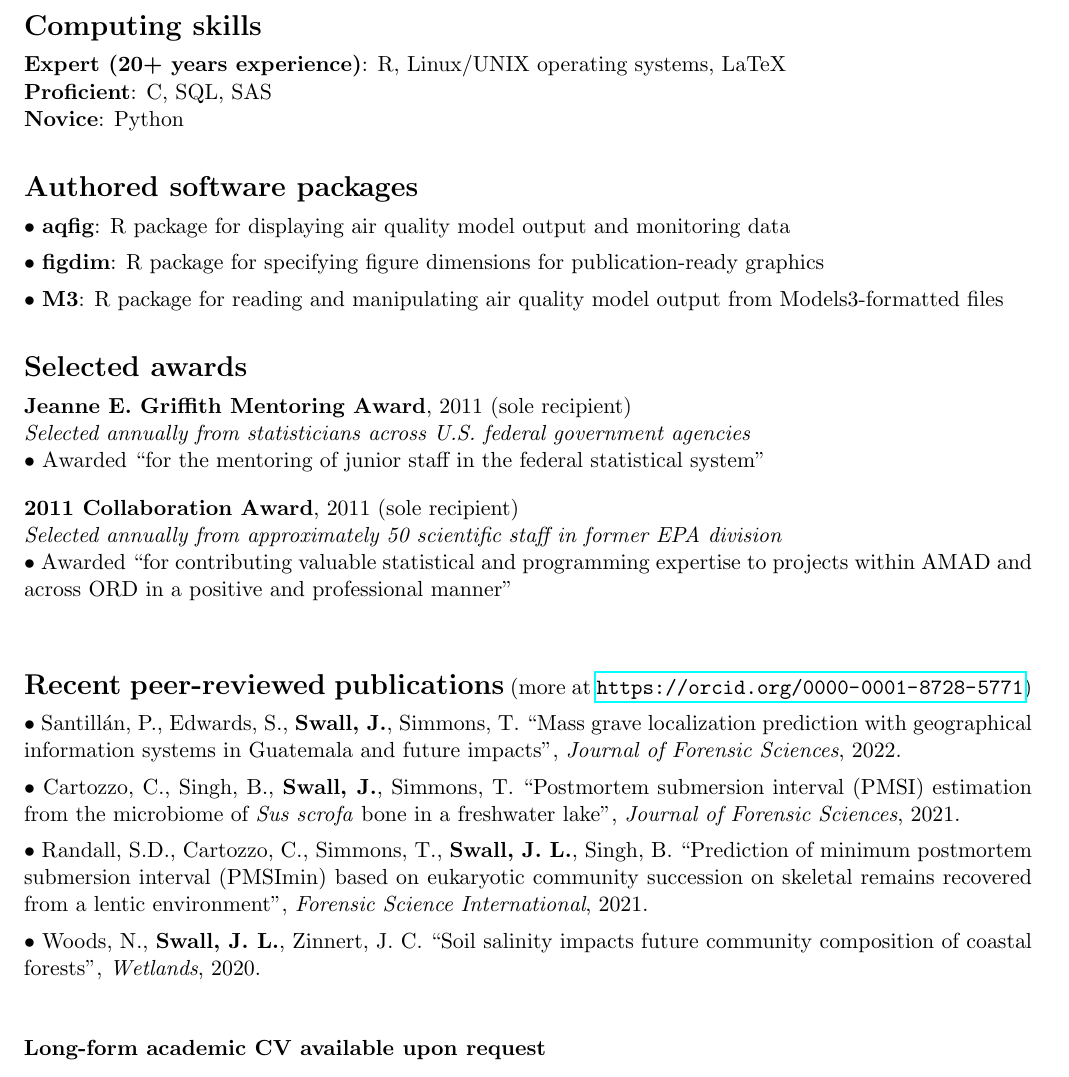
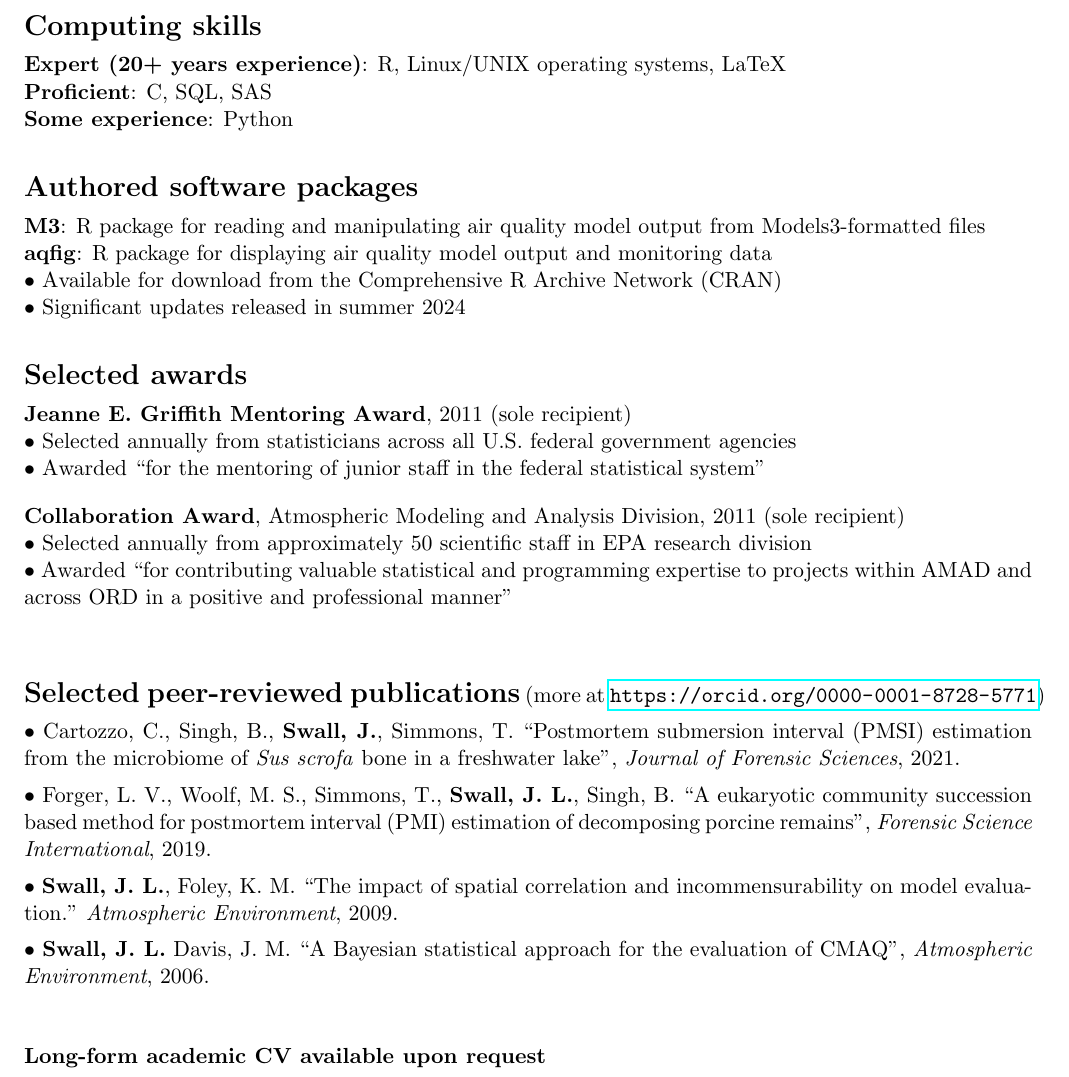
Before and after one commit to jlswall/resume, a LaTeX CV (swall_resume.tex): part of page 2 of 2, cut so that both start at the same text. Compiled offline with pdfLaTeX.

Commit message:
Decided which papers to include.  Updated software packages section.  Revised awards section.

```diff
--- a/swall_resume.tex
+++ b/swall_resume.tex
@@ -254,7 +222,7 @@ B.S.~in Mathematics (applied emphasis)\\ %, May 1994\\
 
 \textbf{Expert (20+ years experience)}: R, Linux/UNIX operating systems, LaTeX\\
 \textbf{Proficient}: C, SQL, SAS\\
-\textbf{Novice}: Python
+\textbf{Some experience}: Python
 
 %SAS experience:  ACCESS, AF, BASE, CONNECT, EIS, FSP, GRAPH, INSIGHT, STAT\\
 %% Document preparation:  LaTeX, Microsoft Office, Google Docs, HTML
@@ -275,19 +243,19 @@ B.S.~in Mathematics (applied emphasis)\\ %, May 1994\\
 % \setlength{\leftmargin}{0cm}
 % \setlength{\itemsep}{0cm}
 % }
-$\bullet$ \textbf{aqfig}: R package for displaying air quality model output and monitoring data
-%Available from the Comprehensive R Archive Network, last updated November 2013  %% (original release June 2011)
-% \hspace*{0.3cm} Version 0.4 released January 2013\\
-% \hspace*{0.3cm} Version 0.3 released May 2012\\
-% \hspace*{0.3cm} Version 0.2 released October 2011\\
 
-$\bullet$ \textbf{figdim}: R package for specifying figure dimensions for publication-ready graphics
+\textbf{M3}: R package for reading and manipulating air quality model
+output from Models3-formatted files\\
+\textbf{aqfig}: R package for displaying air quality model output and
+monitoring data\\
+$\bullet$ Available for download from the Comprehensive R Archive Network
+(CRAN)\\
+$\bullet$ Significant updates released in summer 2024
+
+%$\bullet$ \textbf{figdim}: R package for specifying figure dimensions for
+%publication-ready graphics
 %Available from \url{http://www.people.vcu.edu/~jswall/figdim_index.html}, released November 2013
 
-$\bullet$ \textbf{M3}: R package for reading and manipulating air quality model output from Models3-formatted files
-%Available from the Comprehensive R Archive Network, last updated May 2012  %% (original release June 2011)
-% \hspace*{0.3cm} Version 0.2 released January 2012\\
-%\end{list}
 
 
 
@@ -296,7 +264,7 @@ $\bullet$ \textbf{M3}: R package for reading and manipulating air quality model
 \noindent {\Large \textbf{Selected awards}}
 
 \textbf{Jeanne E.~Griffith Mentoring Award}, 2011 (sole recipient)\\  %% Awarded June 2011
-\textit{Selected annually from statisticians across U.S.~federal government agencies}\\
+$\bullet$ Selected annually from statisticians across all U.S.~federal government agencies\\
 %\vspace{-0.06in}
 %\begin{adjustwidth}{0.25in}{}
 %\textit{``For the mentoring of junior staff in the federal statistical
@@ -311,8 +279,9 @@ system''
 %\end{adjustwidth}
 
 \newitem
-\textbf{2011 Collaboration Award}, 2011 (sole recipient)\\
-\textit{Selected annually from approximately 50 scientific staff in former EPA division}\\
+\textbf{Collaboration Award}, Atmospheric Modeling and Analysis Division, 2011 (sole recipient)\\
+$\bullet$ Selected annually from approximately 50 scientific staff in EPA research
+division\\
 $\bullet$ Awarded ``for contributing valuable statistical and programming
 expertise to projects within AMAD and across ORD in a positive and professional
 manner''\\
@@ -346,7 +315,7 @@ manner''\\
 
 
 \newsectn
-{\Large \textbf{Recent peer-reviewed publications}} (more at
+{\Large \textbf{Selected peer-reviewed publications}} (more at
 \url{https://orcid.org/0000-0001-8728-5771})
 
 % %%\vspace*{-0.1in}
@@ -361,32 +330,29 @@ manner''\\
 % \setlength{\itemsep}{0cm}
 % }
 
-$\bullet$ Santillán, P., Edwards, S., \textbf{Swall, J.}, Simmons, T. ``Mass
-grave localization prediction with geographical information systems in
-Guatemala and future impacts", \textit{Journal of Forensic Sciences}, 2022.
-% https://doi.org/10.1111/1556-4029.14889
-
 $\bullet$ Cartozzo, C., Singh, B., \textbf{Swall, J.},  Simmons, T.
 ``Postmortem submersion interval (PMSI) estimation from the microbiome of
 \textit{Sus scrofa} bone in a freshwater lake", \textit{Journal of
 Forensic Sciences}, 2021.
 
-%  https://doi.org/10.1111/1556-4029.14692
-$\bullet$ Randall, S.D., Cartozzo, C., Simmons, T., \textbf{Swall, J.~L.},
-Singh, B. ``Prediction of minimum postmortem submersion interval (PMSImin)
-based on eukaryotic community succession on skeletal remains recovered from
-a lentic environment", \textit{Forensic Science International}, 2021.
+$\bullet$ Forger, L.~V., Woolf, M.~S., Simmons, T., \textbf{Swall, J.~L.},
+Singh, B.  ``A eukaryotic community succession based method for
+postmortem interval (PMI) estimation of decomposing porcine
+remains", \textit{Forensic Science International}, 2019.
 
-% https://doi.org/10.1016/j.forsciint.2021.110784.
-$\bullet$ Woods, N., \textbf{Swall, J.~L.}, Zinnert, J.~C. ``Soil salinity
-  impacts future community composition of coastal forests", \textit{Wetlands},
-  2020.
-  % Pub. online 21May2020.
-  % doi: https://doi.org/10.1007/s13157-020-01304-6
+%$\bullet$ Randall, S.D., Cartozzo, C., Simmons, T., \textbf{Swall, J.~L.},
+%Singh, B. ``Prediction of minimum postmortem submersion interval (PMSImin)
+%based on eukaryotic community succession on skeletal remains recovered from
+%a lentic environment", \textit{Forensic Science International}, 2021.
 
-% \item \textbf{Swall, J.~L.}, Foley, K.~M., 2009.  The impact of spatial
-% correlation and incommensurability on model evaluation.
-% \textit{Atmospheric Environment}, Vol.~43, No.~6, 1204-1217.
+$\bullet$ \textbf{Swall, J.~L.}, Foley, K.~M.  ``The impact of spatial
+correlation and incommensurability on model evaluation."
+\textit{Atmospheric Environment}, 2009.
+
+$\bullet$ \textbf{Swall, J.~L.} Davis, J.~M. ``A Bayesian
+statistical approach for the evaluation of CMAQ", \textit{Atmospheric
+Environment}, 2006.
+
 
 %\end{list}
 
```
Also changed, not shown: swall_resume.tex (36 more changed lines).
